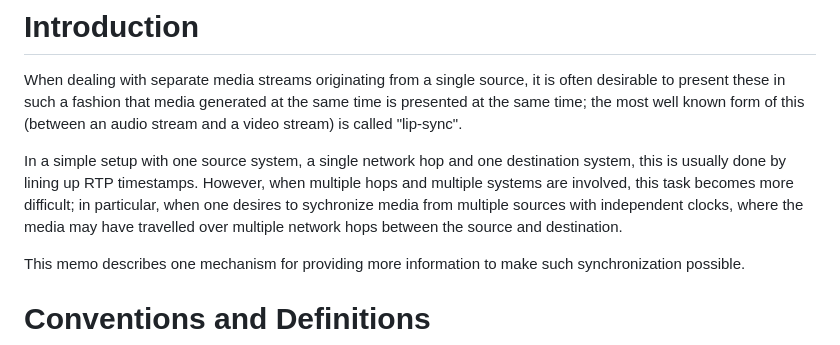
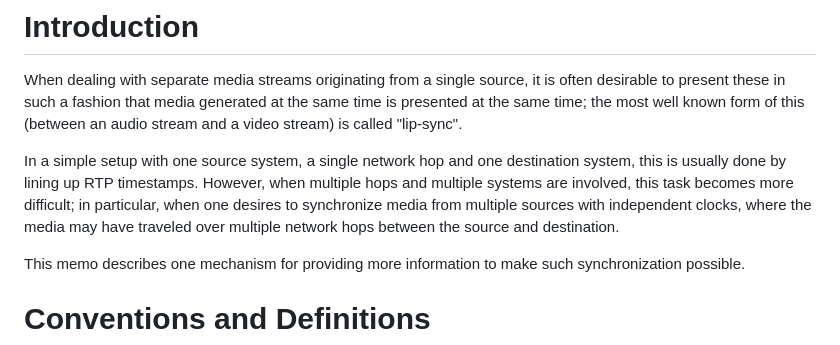
Before and after one commit to alvestrand/id-abs-capture-timestamp, a Markdown page: draft-alvestrand-avtcore-abs-capture-time.md, the part around the change. Drawn GitHub-style.

Commit message:
Fix a couple typos
`travelled` is British English while `traveled` is US English. A the rest of the document seems to be conforming to US English, it should be updated.

```diff
--- a/draft-alvestrand-avtcore-abs-capture-time.md
+++ b/draft-alvestrand-avtcore-abs-capture-time.md
@@ -56,8 +56,8 @@ is called "lip-sync".
 
 In a simple setup with one source system, a single network hop and one destination system, this
 is usually done by lining up RTP timestamps. However, when multiple hops and multiple systems
-are involved, this task becomes more difficult; in particular, when one desires to sychronize
-media from multiple sources with independent clocks, where the media may have travelled over
+are involved, this task becomes more difficult; in particular, when one desires to synchronize
+media from multiple sources with independent clocks, where the media may have traveled over
 multiple network hops between the source and destination.
 
 This memo describes one mechanism for providing more information to make such synchronization
```
